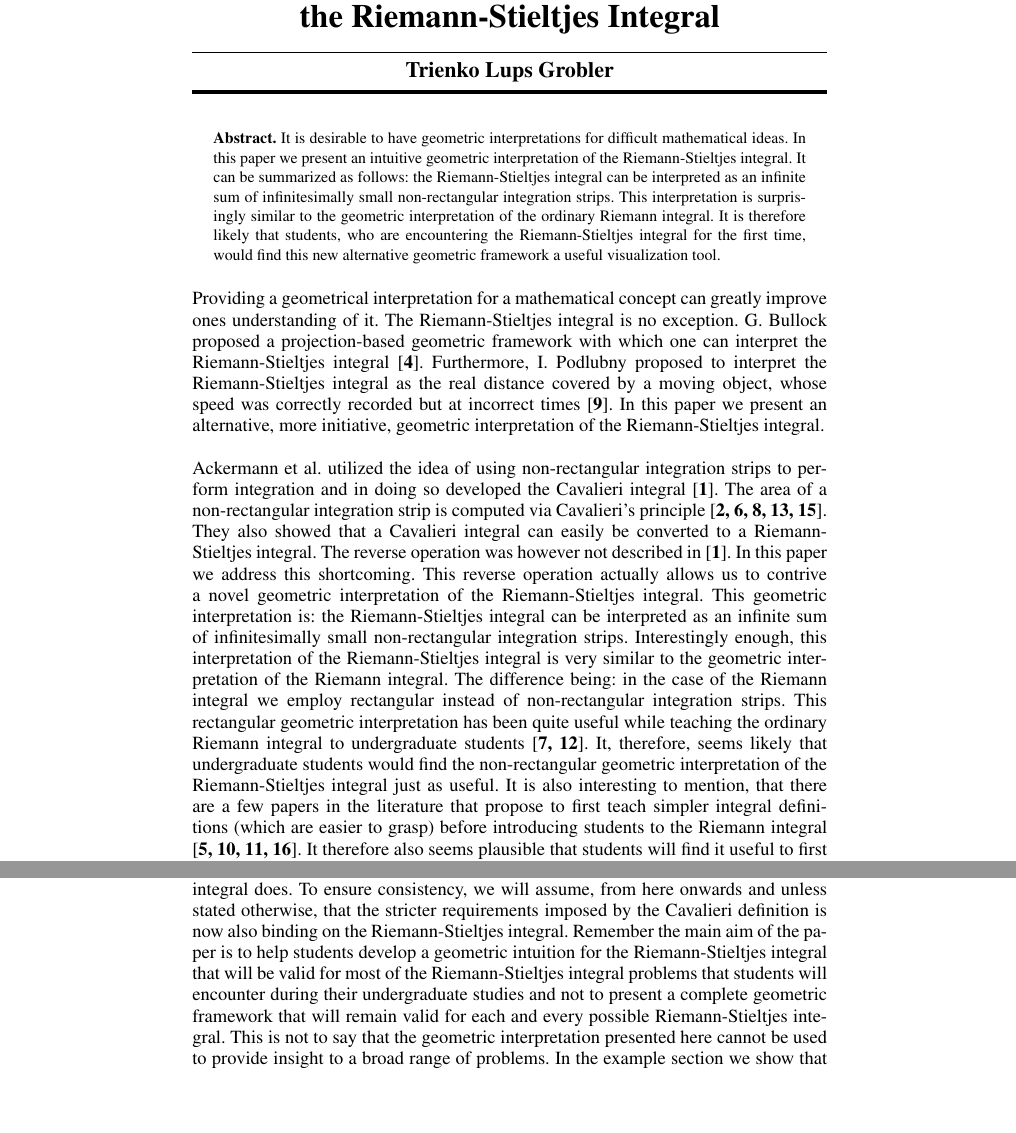
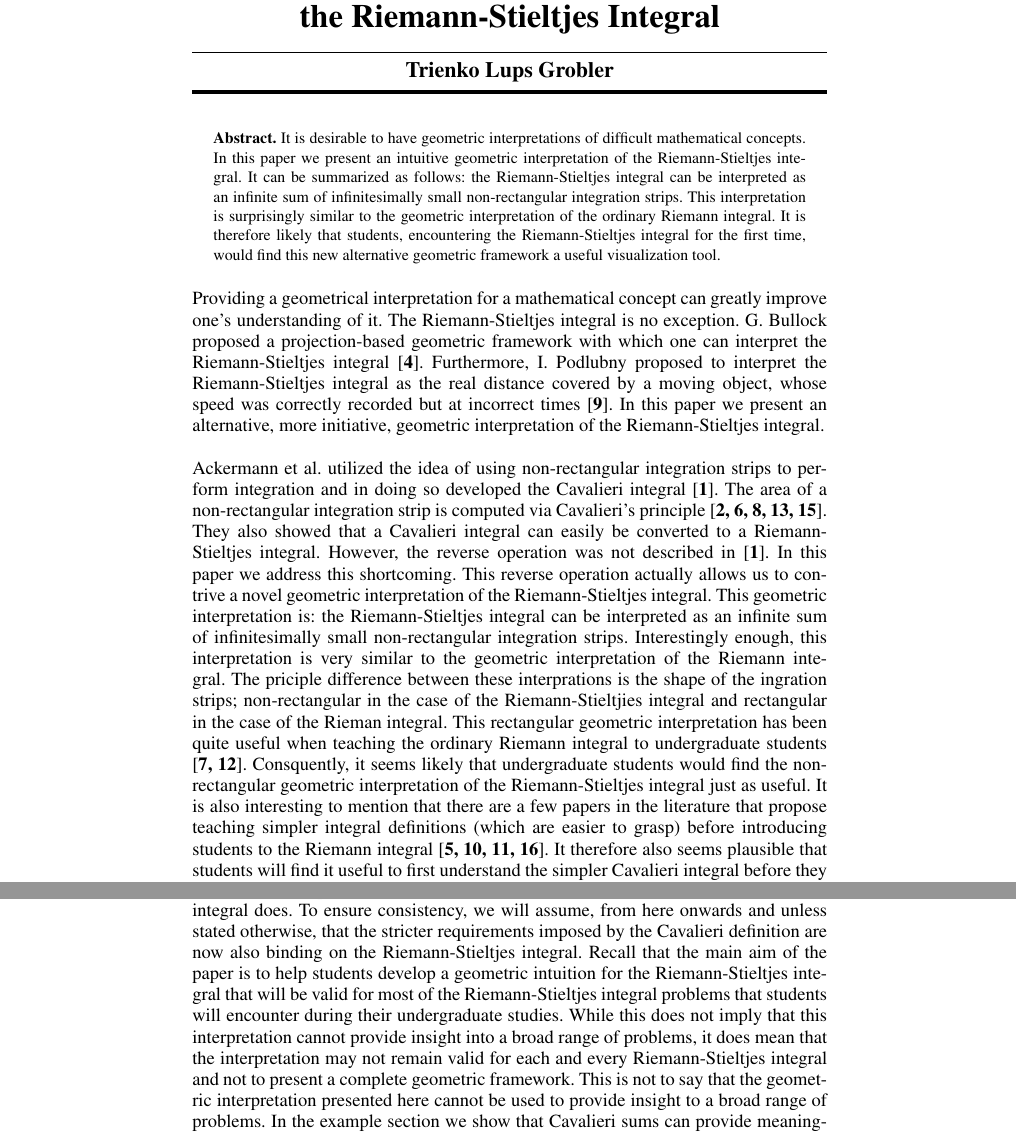
Before and after one commit to Trienko/cavalieri, a LaTeX paper (paper.tex): two parts of pages 1 and 3 of 14, joined at a grey line, cut so that both start at the same text, the shorter picture padded with empty space. Compiled offline with pdfLaTeX.

Commit message:
added Jonathan's comments

```diff
--- a/paper.tex
+++ b/paper.tex
@@ -21,14 +21,14 @@
 \maketitle
 
 \begin{abstract}
-It is desirable to have geometric interpretations for difficult mathematical ideas. In this paper we present an intuitive geometric interpretation of the Riemann-Stieltjes integral. It can be
+It is desirable to have geometric interpretations of difficult mathematical concepts. In this paper we present an intuitive geometric interpretation of the Riemann-Stieltjes integral. It can be
 summarized as follows: the Riemann-Stieltjes integral can be interpreted as an infinite sum of infinitesimally small non-rectangular
 integration strips. This interpretation is surprisingly similar to the geometric interpretation of the ordinary Riemann integral.
-It is therefore likely that students, who are encountering the Riemann-Stieltjes integral for the first time, would find this new alternative geometric framework a useful visualization tool.
+It is therefore likely that students, encountering the Riemann-Stieltjes integral for the first time, would find this new alternative geometric framework a useful visualization tool.
 \end{abstract}
 
 \noindent
-Providing a geometrical interpretation for a mathematical concept can greatly improve ones understanding of it. The Riemann-Stieltjes
+Providing a geometrical interpretation for a mathematical concept can greatly improve one's understanding of it. The Riemann-Stieltjes
 integral is no exception. G.~Bullock proposed a projection-based geometric framework with which one can interpret the Riemann-Stieltjes
 integral \cite{bullock1988}. Furthermore, I.~Podlubny proposed to interpret the Riemann-Stieltjes integral as the real distance covered by a moving object, whose speed was
 correctly recorded but at incorrect times \cite{podlubny2002}. In this paper we present an alternative, more initiative, geometric interpretation of the Riemann-Stieltjes integral.\\
@@ -36,16 +36,15 @@ correctly recorded but at incorrect times \cite{podlubny2002}. In this paper we
 \noindent
 Ackermann et al. utilized the idea of using non-rectangular integration strips to perform integration
 and in doing so developed the Cavalieri integral \cite{ackermann2012}. The area of a non-rectangular integration strip is computed via
-Cavalieri's principle \cite{andersen1985,eves1991, malik1984, wildberger2002, young1985}. They also showed that a Cavalieri integral can easily be converted to a Riemann-Stieltjes integral. The
-reverse operation was however not described in \cite{ackermann2012}. In this paper we address this shortcoming. This
+Cavalieri's principle \cite{andersen1985,eves1991, malik1984, wildberger2002, young1985}. They also showed that a Cavalieri integral can easily be converted to a Riemann-Stieltjes integral.
+However, the reverse operation was not described in \cite{ackermann2012}. In this paper we address this shortcoming. This
 reverse operation actually allows us to contrive a novel geometric interpretation of the Riemann-Stieltjes integral.
 This geometric interpretation is: the Riemann-Stieltjes integral can be interpreted as an infinite sum of infinitesimally small
-non-rectangular integration strips. Interestingly enough, this interpretation of the Riemann-Stieltjes integral is very similar
-to the geometric interpretation of the Riemann integral. The difference being: in the case of the Riemann integral we employ
-rectangular instead of non-rectangular integration strips. This rectangular geometric interpretation has been quite useful while
-teaching the ordinary Riemann integral to undergraduate students \cite{jones2015,sealey2014}. It, therefore, seems likely that undergraduate students would find the non-rectangular geometric interpretation
-of the Riemann-Stieltjes integral just as useful. It is also interesting to mention, that there are a few papers in the literature that propose to first
-teach simpler integral definitions (which are easier to grasp) before introducing students to the Riemann integral \cite{czarnocha2001,prabhu2008,ruffa2002,zaskis2014}. It therefore also seems plausible that
+non-rectangular integration strips. Interestingly enough, this interpretation is very similar
+to the geometric interpretation of the Riemann integral. The priciple difference between these interprations is the shape of the ingration strips; non-rectangular in the case of the Riemann-Stieltjies integral and rectangular in the case of the Rieman integral.
+This rectangular geometric interpretation has been quite useful when
+teaching the ordinary Riemann integral to undergraduate students \cite{jones2015,sealey2014}. Consquently, it seems likely that undergraduate students would find the non-rectangular geometric interpretation
+of the Riemann-Stieltjes integral just as useful. It is also interesting to mention that there are a few papers in the literature that propose teaching simpler integral definitions (which are easier to grasp) before introducing students to the Riemann integral \cite{czarnocha2001,prabhu2008,ruffa2002,zaskis2014}. It therefore also seems plausible that
 students will find it useful to first understand the simpler Cavalieri integral before they are exposed to the more abstract Riemann-Stieltjes integral.\\
 
 \noindent
@@ -218,10 +217,11 @@ The following Cavalieri, Riemann and Riemann-Stieltjes integrals are equivalent
 \begin{remark}
 Note that the definition of the Cavalieri integral as presented above imposes much stricter requirements on $f$ and $g$ than the
 definition of the Riemann-Stieltjes integral does. To ensure consistency, we will assume, from here onwards and unless stated otherwise, that the stricter requirements imposed
-by the Cavalieri definition is now also binding on the Riemann-Stieltjes integral. Remember the main aim of the paper is to
+by the Cavalieri definition are now also binding on the Riemann-Stieltjes integral. Recall that the main aim of the paper is to
 help students develop a geometric intuition for the Riemann-Stieltjes integral that will be valid for most of the
-Riemann-Stieltjes integral problems that students will encounter during their undergraduate studies and not to present a complete geometric framework
-that will remain valid for each and every possible Riemann-Stieltjes integral. This is not to say that the geometric interpretation presented here cannot be used to provide
+Riemann-Stieltjes integral problems that students will encounter during their undergraduate studies.
+While this does not imply that this interpretation cannot provide insight into a broad range of problems, it does mean that the interpretation may not remain valid for each and every Riemann-Stieltjes integral
+and not to present a complete geometric framework. This is not to say that the geometric interpretation presented here cannot be used to provide
 insight to a broad range of problems. In the example section we show that Cavalieri sums can provide meaningful insights even
 when we relax some of the strict restrictions imposed by the above definitions.
 \end{remark}
```
Also changed, not shown: paper.tex (20 more changed lines).
